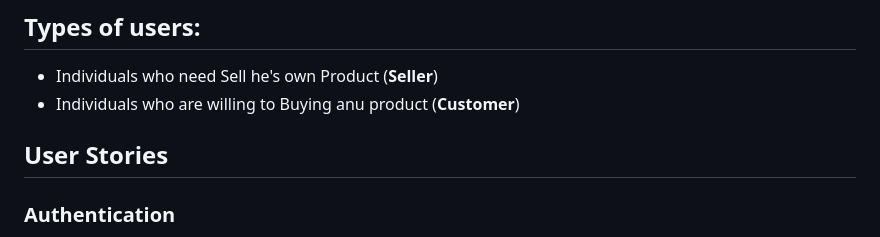
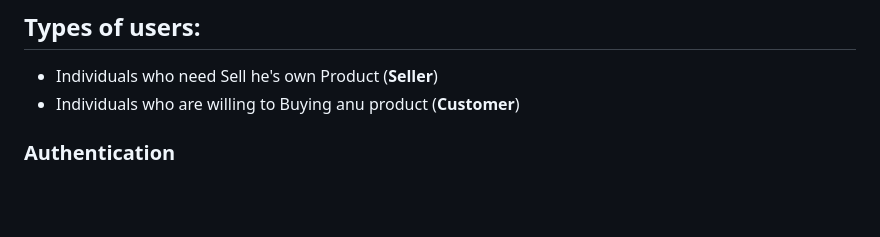
Before and after one commit to AkramAboJbara/Graduation-project, a Markdown page: README.md, the part around the change. Drawn GitHub-style; blank space fills up the shorter version.

```diff
--- a/README.md
+++ b/README.md
@@ -12,7 +12,6 @@
 * Individuals who need Sell he's own Product  (**Seller**)
 * Individuals who are willing to Buying anu product (**Customer**)
 
-## User Stories
 
 ### Authentication
 
```
